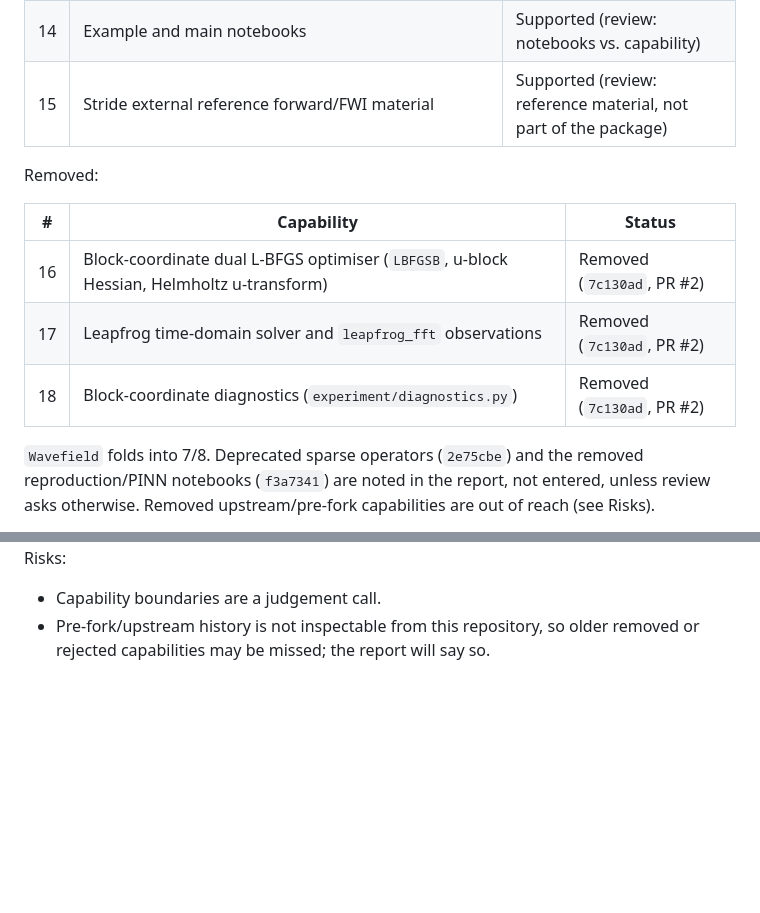
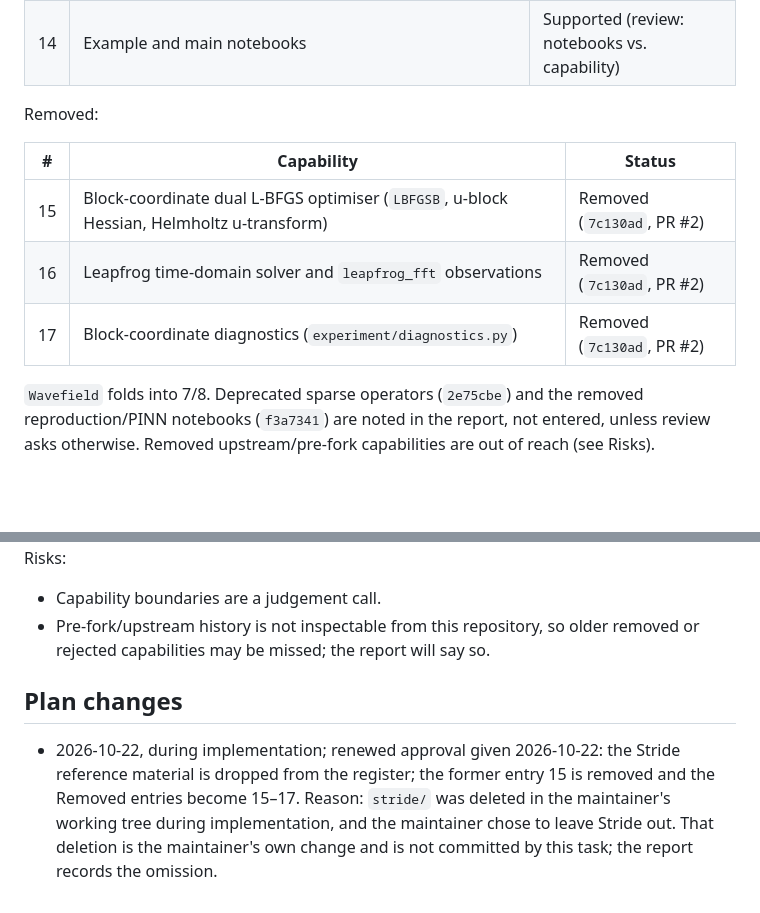
Before and after one commit to Commit2Cosmos/Transcranial-Ultrasound-ODIL, a Markdown page: docs/plans/2-feature-inventory.md, 2 parts joined by grey strips. Drawn GitHub-style; blank space fills up the shorter version.

Commit message:
docs: drop stride entry from 2-feature-inventory plan
Co-Authored-By: Claude Opus 5.5 <noreply@anthropic.com>

```diff
--- a/docs/plans/2-feature-inventory.md
+++ b/docs/plans/2-feature-inventory.md
@@ -117,15 +117,14 @@ Implemented:
 | 12 | CLI entry point `main.py` | Supported |
 | 13 | Run analysis plots/animations and live band view | Supported (review: no direct tests found) |
 | 14 | Example and main notebooks | Supported (review: notebooks vs. capability) |
-| 15 | Stride external reference forward/FWI material | Supported (review: reference material, not part of the package) |
 
 Removed:
 
 | # | Capability | Status |
 |---|------------|--------|
-| 16 | Block-coordinate dual L-BFGS optimiser (`LBFGSB`, u-block Hessian, Helmholtz u-transform) | Removed (`7c130ad`, PR #2) |
-| 17 | Leapfrog time-domain solver and `leapfrog_fft` observations | Removed (`7c130ad`, PR #2) |
-| 18 | Block-coordinate diagnostics (`experiment/diagnostics.py`) | Removed (`7c130ad`, PR #2) |
+| 15 | Block-coordinate dual L-BFGS optimiser (`LBFGSB`, u-block Hessian, Helmholtz u-transform) | Removed (`7c130ad`, PR #2) |
+| 16 | Leapfrog time-domain solver and `leapfrog_fft` observations | Removed (`7c130ad`, PR #2) |
+| 17 | Block-coordinate diagnostics (`experiment/diagnostics.py`) | Removed (`7c130ad`, PR #2) |
 
 `Wavefield` folds into 7/8. Deprecated sparse operators (`2e75cbe`) and the
 removed reproduction/PINN notebooks (`f3a7341`) are noted in the report, not
@@ -263,3 +262,12 @@ Risks:
 - Capability boundaries are a judgement call.
 - Pre-fork/upstream history is not inspectable from this repository, so
   older removed or rejected capabilities may be missed; the report will say so.
+
+## Plan changes
+- 2026-10-22, during implementation; renewed approval
+  given 2026-10-22: the Stride
+  reference material is dropped from the register; the former entry 15 is
+  removed and the Removed entries become 15–17. Reason: `stride/` was deleted
+  in the maintainer's working tree during implementation, and the maintainer
+  chose to leave Stride out. That deletion is the maintainer's own change and
+  is not committed by this task; the report records the omission.
```
